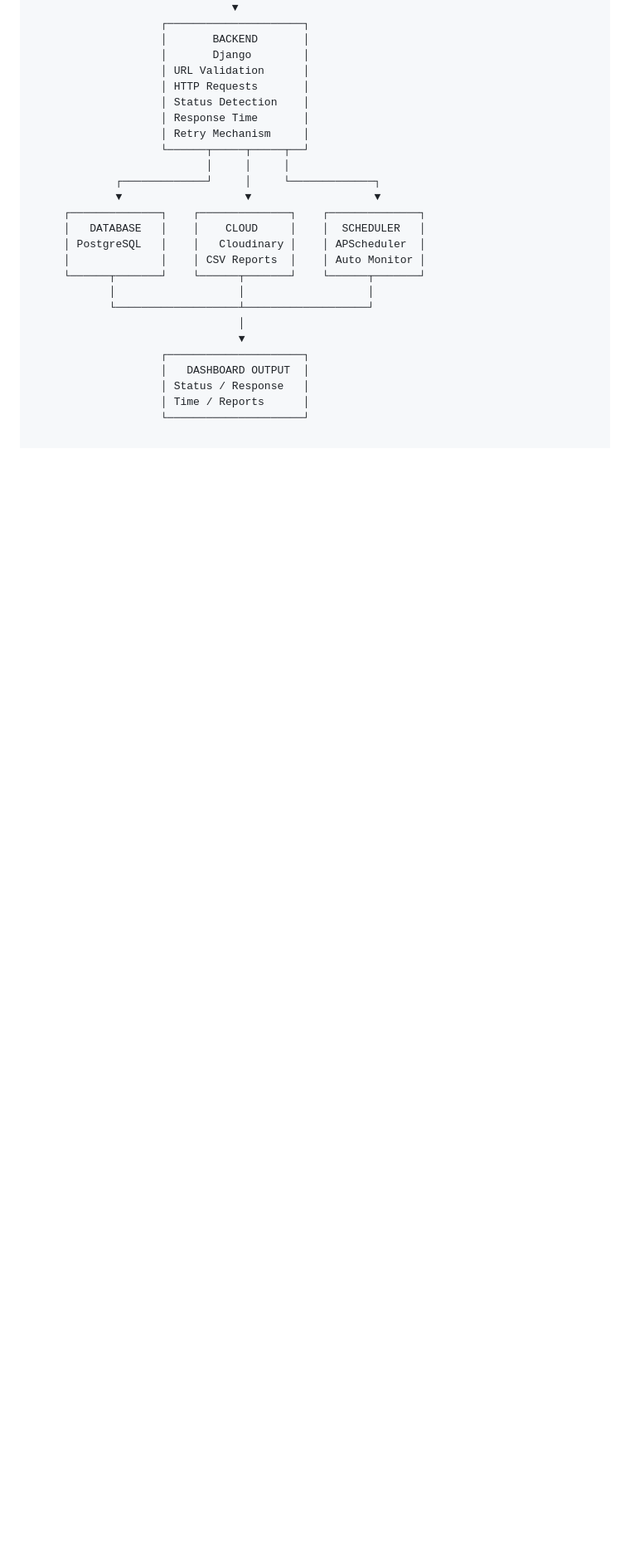
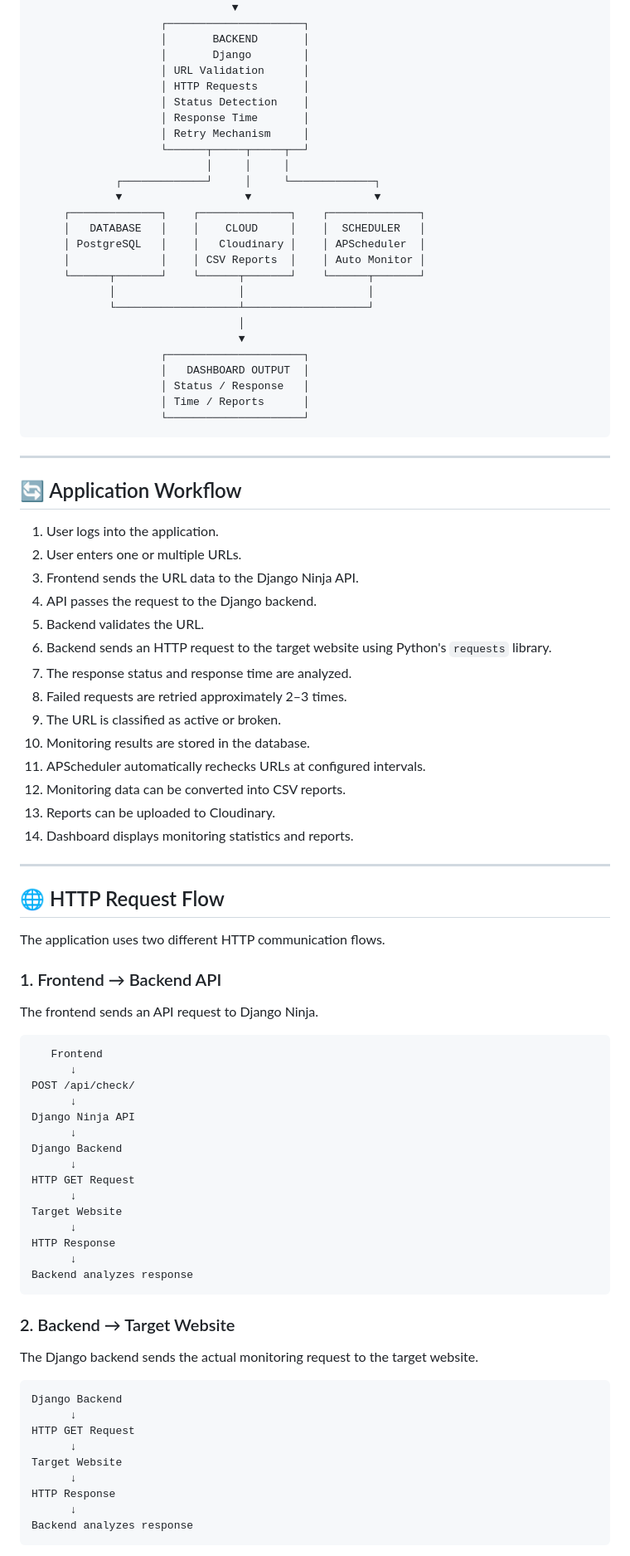
Before and after one commit to Renuka-cell/cloud-link-checker, a Markdown page: README.md, the part around one of its changes. Shown at 83% size. GitHub-like rendering; blank space fills up the shorter version.

````diff
--- a/README.md
+++ b/README.md
@@ -136,3 +136,66 @@ The project combines web development, REST APIs, automation, authentication, dat
                     │ Status / Response   │
                     │ Time / Reports      │
                     └─────────────────────┘
+```
+
+---
+
+## 🔄 Application Workflow
+
+1. User logs into the application.
+2. User enters one or multiple URLs.
+3. Frontend sends the URL data to the Django Ninja API.
+4. API passes the request to the Django backend.
+5. Backend validates the URL.
+6. Backend sends an HTTP request to the target website using Python's `requests` library.
+7. The response status and response time are analyzed.
+8. Failed requests are retried approximately 2–3 times.
+9. The URL is classified as active or broken.
+10. Monitoring results are stored in the database.
+11. APScheduler automatically rechecks URLs at configured intervals.
+12. Monitoring data can be converted into CSV reports.
+13. Reports can be uploaded to Cloudinary.
+14. Dashboard displays monitoring statistics and reports.
+
+---
+
+## 🌐 HTTP Request Flow
+
+The application uses two different HTTP communication flows.
+
+### 1. Frontend → Backend API
+
+The frontend sends an API request to Django Ninja.
+
+```text
+   Frontend
+      ↓
+POST /api/check/
+      ↓
+Django Ninja API
+      ↓
+Django Backend
+      ↓
+HTTP GET Request
+      ↓
+Target Website
+      ↓
+HTTP Response
+      ↓
+Backend analyzes response
+```
+
+### 2. Backend → Target Website
+
+The Django backend sends the actual monitoring request to the target website.
+
+    Django Backend
+          ↓
+    HTTP GET Request
+          ↓
+    Target Website
+          ↓
+    HTTP Response
+          ↓
+    Backend analyzes response
+
````
Also changed, not shown: other parts of README.md (+136 -0 lines).
